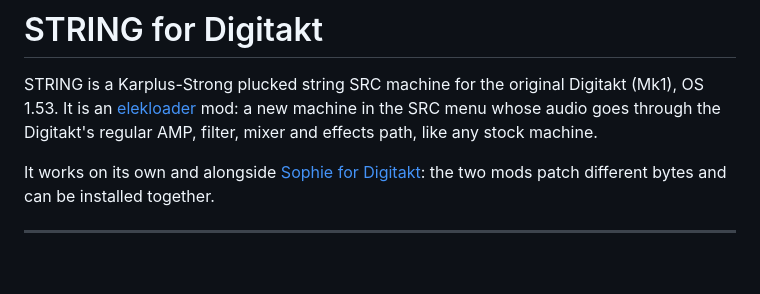
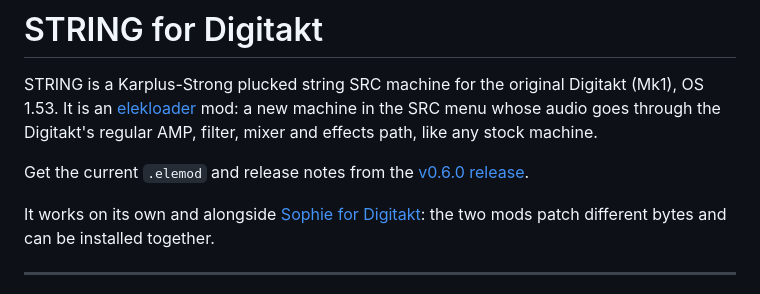
Before and after one commit to Alez22/digistring, a Markdown page: README.md, the part around the change. Rendered like a GitHub page; blank space fills up the shorter version.

Commit message:
Link the v0.6.0 release from the README
Assisted-by: Opus 5.5

```diff
--- a/README.md
+++ b/README.md
@@ -4,6 +4,9 @@ STRING is a Karplus-Strong plucked string SRC machine for the original
 Digitakt (Mk1), OS 1.53. It is an [elekloader](https://github.com/irpina/elekloader)
 mod: a new machine in the SRC menu whose audio goes through the Digitakt's
 regular AMP, filter, mixer and effects path, like any stock machine.
+
+Get the current `.elemod` and release notes from the
+[v0.6.0 release](https://github.com/Alez22/digistring/releases/tag/v0.6.0).
 
 It works on its own and alongside
 [Sophie for Digitakt](https://github.com/soejrd/digisophie): the two mods
```
